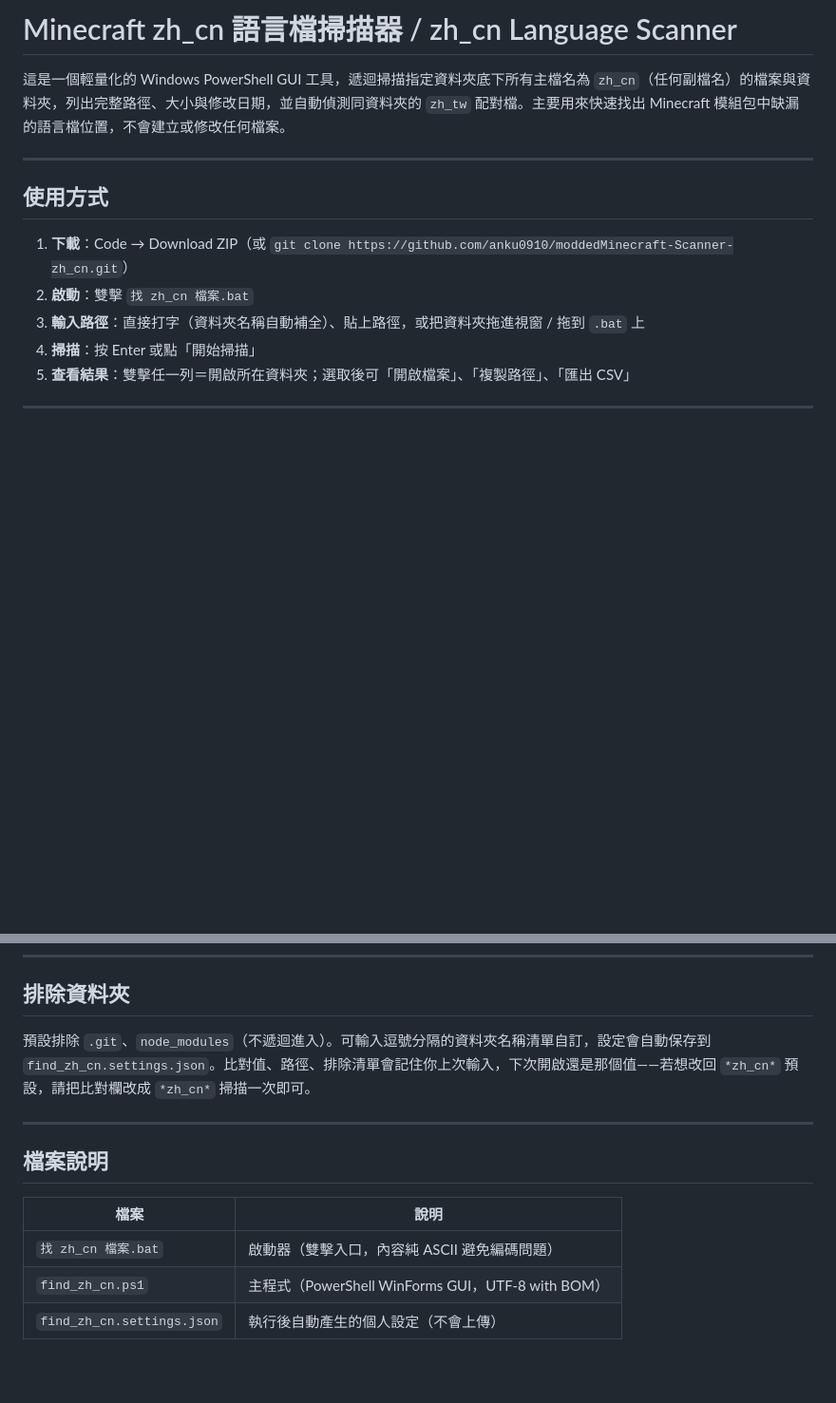
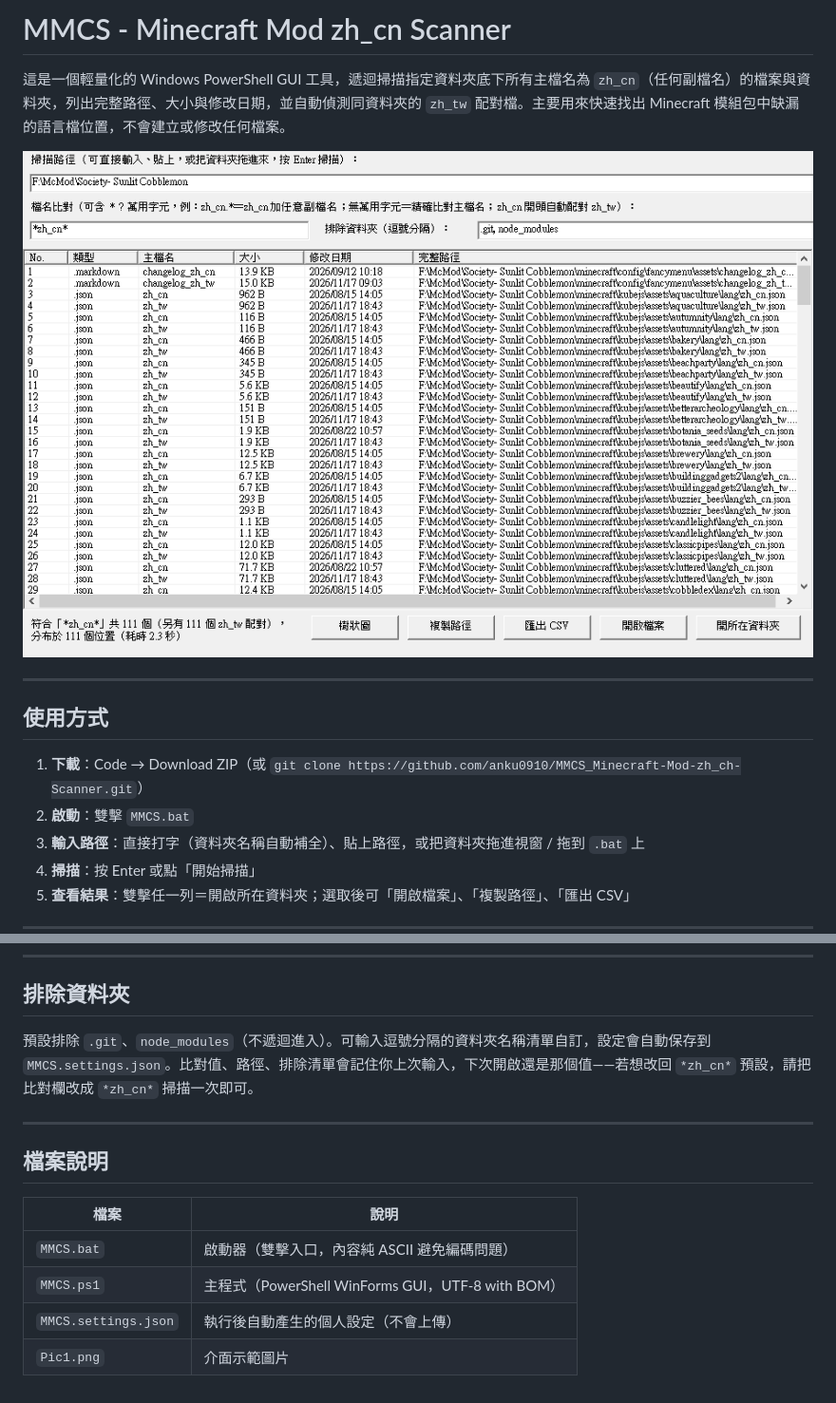
Before and after one commit to anku0910/MMCS_Minecraft-Mod-zh_ch-Scanner, a Markdown page: README.md, 2 parts joined by grey strips. Shown at 95% size. GitHub-like rendering; pictures changed too: Pic1.png (added); blank space fills up the shorter version.

Commit message:
加入 Pic1.png 介面示範圖片至 README，標題改為 MMCS，檔案說明改為 MMCS.bat / MMCS.ps1

```diff
--- a/README.md
+++ b/README.md
@@ -1,13 +1,15 @@
-# Minecraft zh_cn 語言檔掃描器 / zh_cn Language Scanner
+# MMCS - Minecraft Mod zh_cn Scanner
 
 這是一個輕量化的 Windows PowerShell GUI 工具，遞迴掃描指定資料夾底下所有主檔名為 `zh_cn`（任何副檔名）的檔案與資料夾，列出完整路徑、大小與修改日期，並自動偵測同資料夾的 `zh_tw` 配對檔。主要用來快速找出 Minecraft 模組包中缺漏的語言檔位置，不會建立或修改任何檔案。
+
+![掃描介面示範](Pic1.png)
 
 ---
 
 ## 使用方式
 
-1. **下載**：Code → Download ZIP（或 `git clone https://github.com/anku0910/moddedMinecraft-Scanner-zh_cn.git`）
-2. **啟動**：雙擊 `找 zh_cn 檔案.bat`
+1. **下載**：Code → Download ZIP（或 `git clone https://github.com/anku0910/MMCS_Minecraft-Mod-zh_ch-Scanner.git`）
+2. **啟動**：雙擊 `MMCS.bat`
 3. **輸入路徑**：直接打字（資料夾名稱自動補全）、貼上路徑，或把資料夾拖進視窗 / 拖到 `.bat` 上
 4. **掃描**：按 Enter 或點「開始掃描」
 5. **查看結果**：雙擊任一列＝開啟所在資料夾；選取後可「開啟檔案」、「複製路徑」、「匯出 CSV」
@@ -58,7 +60,7 @@
 
 ## 排除資料夾
 
-預設排除 `.git`、`node_modules`（不遞迴進入）。可輸入逗號分隔的資料夾名稱清單自訂，設定會自動保存到 `find_zh_cn.settings.json`。比對值、路徑、排除清單會記住你上次輸入，下次開啟還是那個值——若想改回 `*zh_cn*` 預設，請把比對欄改成 `*zh_cn*` 掃描一次即可。
+預設排除 `.git`、`node_modules`（不遞迴進入）。可輸入逗號分隔的資料夾名稱清單自訂，設定會自動保存到 `MMCS.settings.json`。比對值、路徑、排除清單會記住你上次輸入，下次開啟還是那個值——若想改回 `*zh_cn*` 預設，請把比對欄改成 `*zh_cn*` 掃描一次即可。
 
 ---
 
@@ -66,6 +68,7 @@
 
 | 檔案 | 說明 |
 |------|------|
-| `找 zh_cn 檔案.bat` | 啟動器（雙擊入口，內容純 ASCII 避免編碼問題） |
-| `find_zh_cn.ps1` | 主程式（PowerShell WinForms GUI，UTF-8 with BOM） |
-| `find_zh_cn.settings.json` | 執行後自動產生的個人設定（不會上傳） |
+| `MMCS.bat` | 啟動器（雙擊入口，內容純 ASCII 避免編碼問題） |
+| `MMCS.ps1` | 主程式（PowerShell WinForms GUI，UTF-8 with BOM） |
+| `MMCS.settings.json` | 執行後自動產生的個人設定（不會上傳） |
+| `Pic1.png` | 介面示範圖片 |
```
